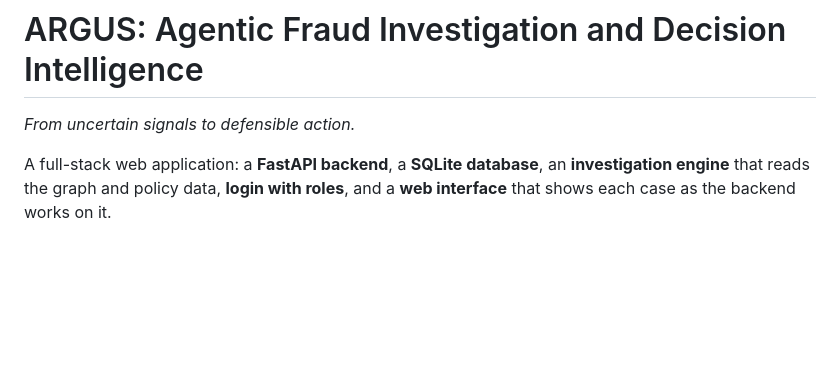
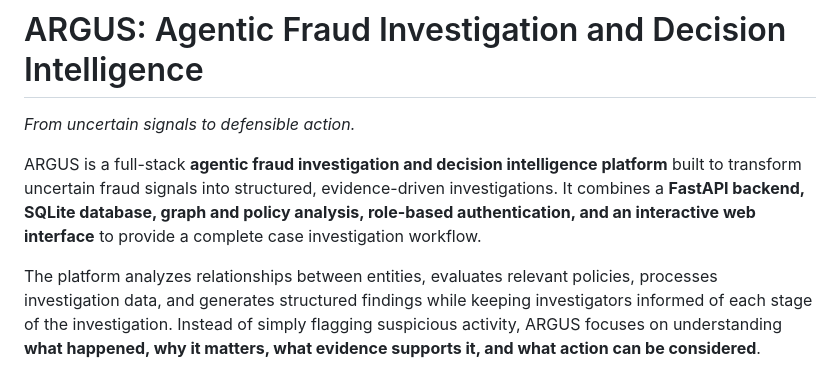
Before and after one commit to Suru2005-shri/Agentic-Fraud-Investigation-and-Decision-Intelligence, a Markdown page: README.md, the part around the change. Drawn GitHub-style; blank space fills up the shorter version.

Commit message:
Revise ARGUS platform description in README
Enhanced the description of the ARGUS platform to clarify its purpose and functionality, emphasizing its role in fraud investigation and decision intelligence.

```diff
--- a/README.md
+++ b/README.md
@@ -2,7 +2,10 @@
 
 *From uncertain signals to defensible action.*
 
-A full-stack web application: a **FastAPI backend**, a **SQLite database**, an **investigation engine** that reads the graph and policy data, **login with roles**, and a **web interface** that shows each case as the backend works on it.
+ARGUS is a full-stack **agentic fraud investigation and decision intelligence platform** built to transform uncertain fraud signals into structured, evidence-driven investigations. It combines a **FastAPI backend, SQLite database, graph and policy analysis, role-based authentication, and an interactive web interface** to provide a complete case investigation workflow.
+
+The platform analyzes relationships between entities, evaluates relevant policies, processes investigation data, and generates structured findings while keeping investigators informed of each stage of the investigation. Instead of simply flagging suspicious activity, ARGUS focuses on understanding **what happened, why it matters, what evidence supports it, and what action can be considered**.
+
 
 ![Investigation workspace](docs/screenshots/08-after-evidence.jpg)
 
```
